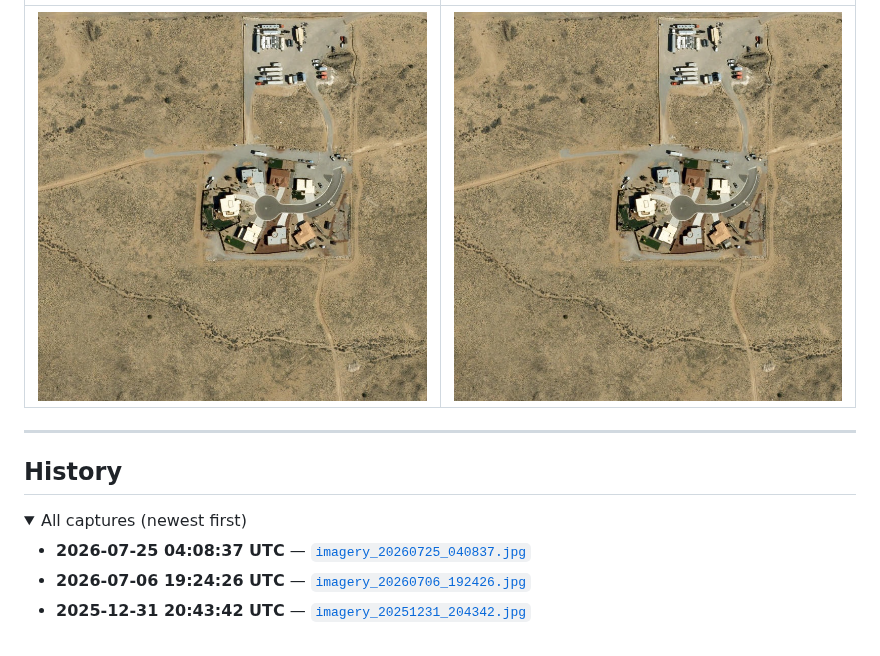
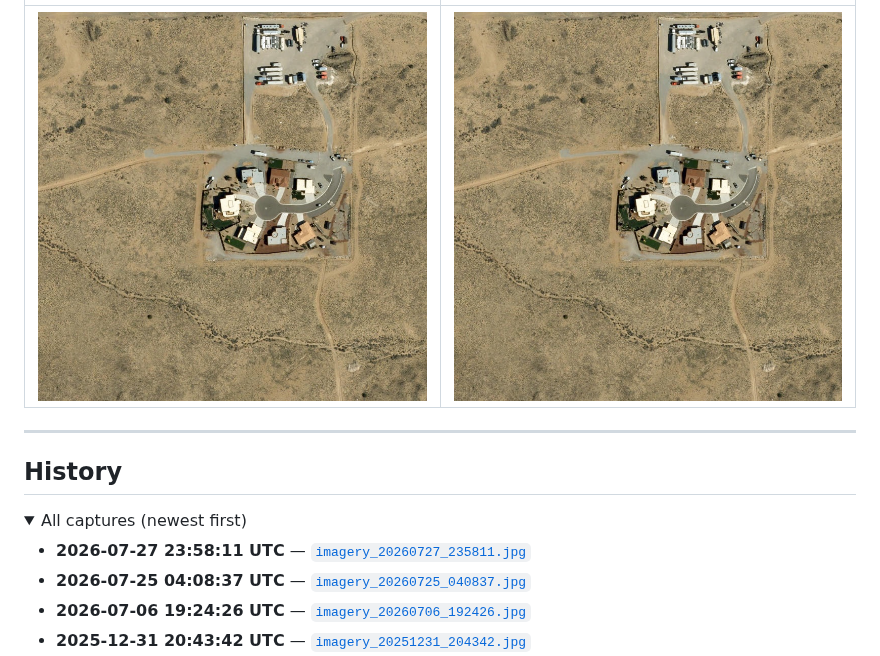
Before and after one commit to korbirayen/Pluribus_Update, a Markdown page: README.md, the part around one of its changes. Drawn GitHub-style; pictures changed too: imagery_20260727_235811.jpg (added); folded sections open.

Commit message:
🛰️ New imagery detected - 2026-07-27 23:58:11 UTC

```diff
--- a/README.md
+++ b/README.md
@@ -9,5 +9,5 @@ Location: **35°09'55.3"N 106°44'46.4"W**
 |:---:|:---:|
-| ![Newest](imagery_20260725_040837.jpg) | ![Previous](imagery_20260706_192426.jpg) |
+| ![Newest](imagery_20260727_235811.jpg) | ![Previous](imagery_20260725_040837.jpg) |
 
 ---
 
@@ -16,6 +16,7 @@ Location: **35°09'55.3"N 106°44'46.4"W**
 <details>
 <summary>All captures (newest first)</summary>
 
+- **2026-07-27 23:58:11 UTC** — [`imagery_20260727_235811.jpg`](imagery_20260727_235811.jpg)
 - **2026-07-25 04:08:37 UTC** — [`imagery_20260725_040837.jpg`](imagery_20260725_040837.jpg)
 - **2026-07-06 19:24:26 UTC** — [`imagery_20260706_192426.jpg`](imagery_20260706_192426.jpg)
 - **2025-12-31 20:43:42 UTC** — [`imagery_20251231_204342.jpg`](imagery_20251231_204342.jpg)
```
Also changed, not shown: other parts of README.md (+1 -1 lines).
